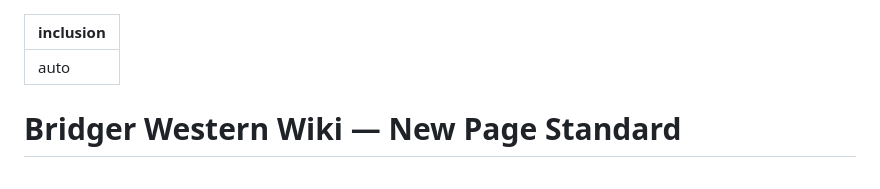
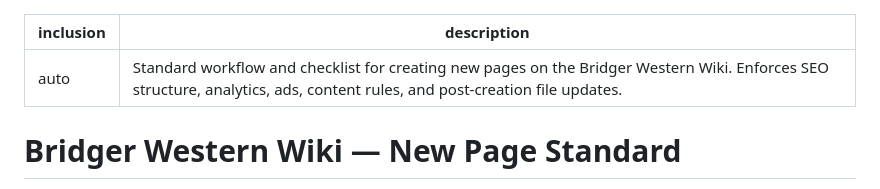
Before and after one commit to ginginli/bright, a Markdown page: .kiro/steering/new-page-standard.md, the part around the change. GitHub-like rendering.

Commit message:
Fix steering file: add required description field

```diff
--- a/.kiro/steering/new-page-standard.md
+++ b/.kiro/steering/new-page-standard.md
@@ -1,5 +1,6 @@
 ---
 inclusion: auto
+description: Standard workflow and checklist for creating new pages on the Bridger Western Wiki. Enforces SEO structure, analytics, ads, content rules, and post-creation file updates.
 ---
 
 # Bridger Western Wiki — New Page Standard
```
